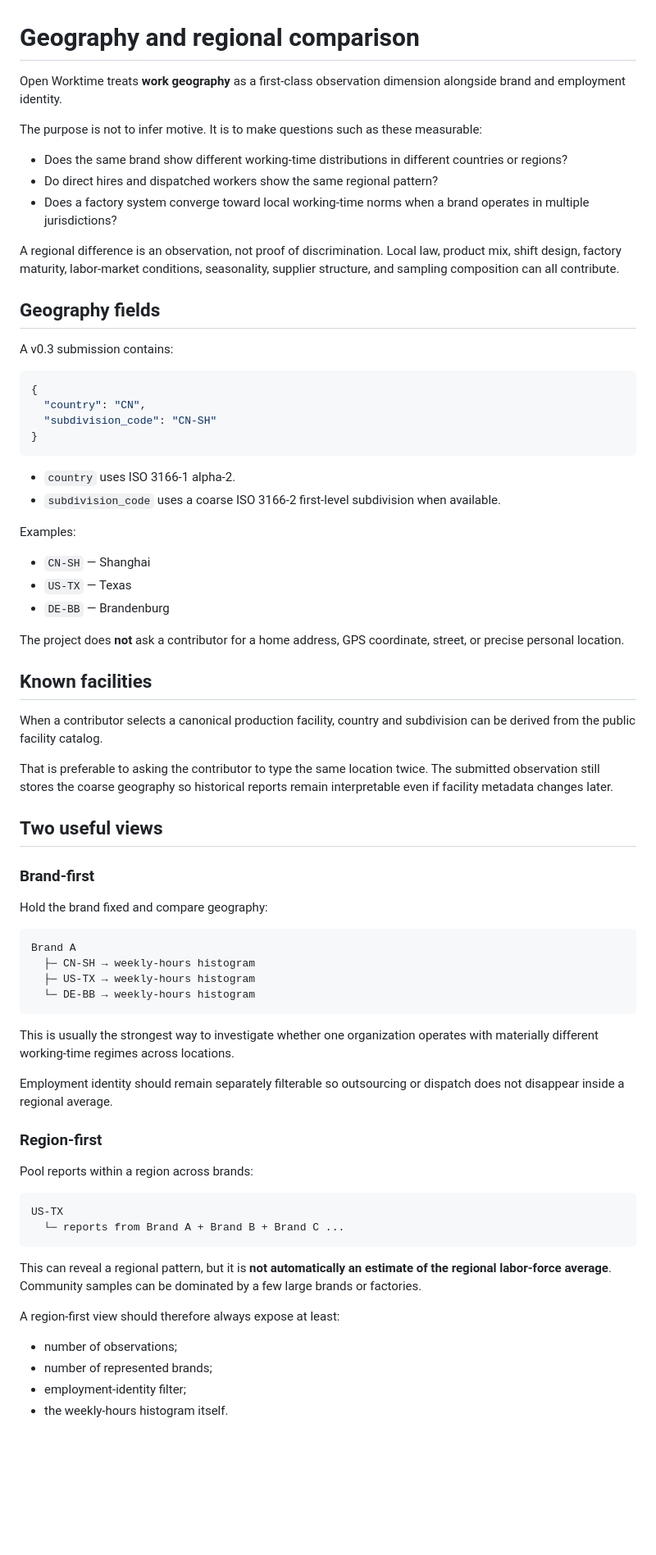
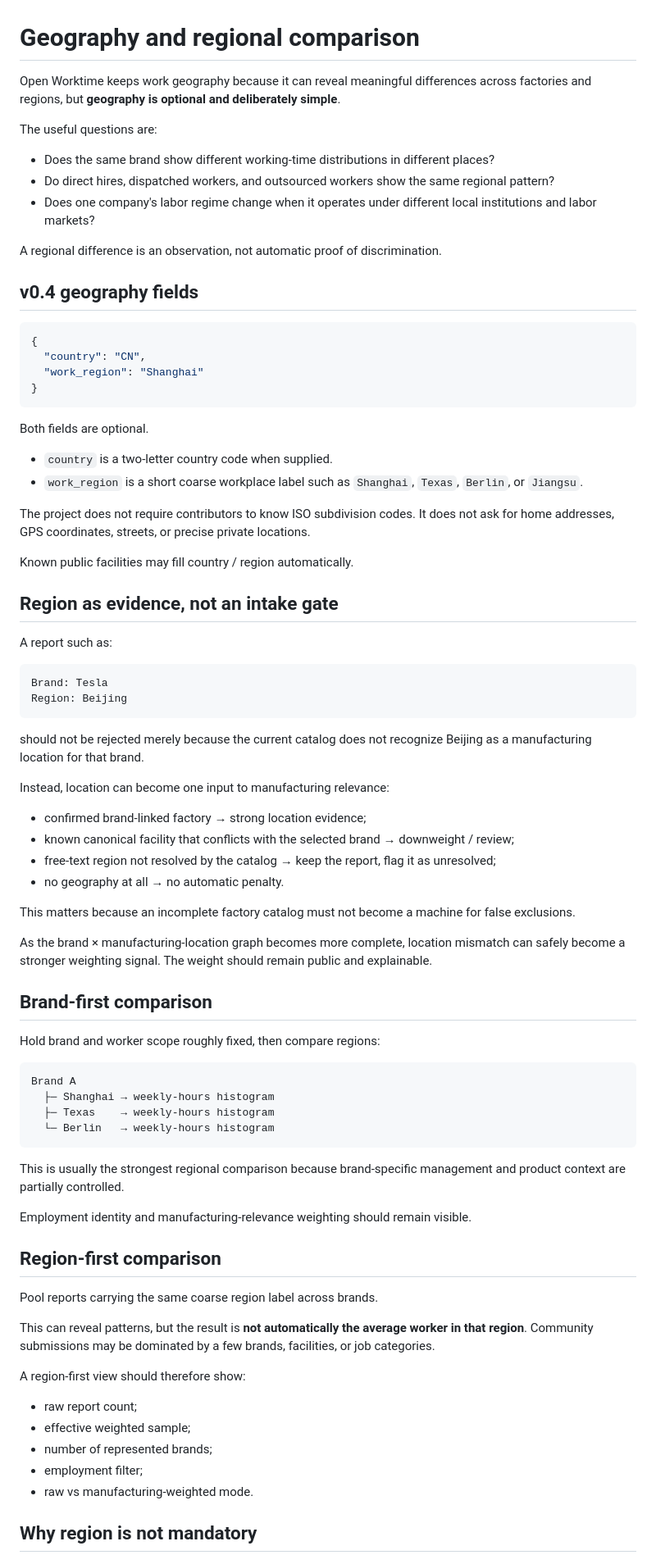
Before and after one commit to 6jingyong/open-worktime, a Markdown page: docs/GEOGRAPHY.md, the part around one of its changes. Shown at 82% size. Drawn GitHub-style; blank space fills up the shorter version.

Commit message:
docs: simplify geography to optional coarse labels

````diff
--- a/docs/GEOGRAPHY.md
+++ b/docs/GEOGRAPHY.md
@@ -1,75 +1,83 @@
 # Geography and regional comparison
 
-Open Worktime treats **work geography** as a first-class observation dimension alongside brand and employment identity.
+Open Worktime keeps work geography because it can reveal meaningful differences across factories and regions, but **geography is optional and deliberately simple**.
 
-The purpose is not to infer motive. It is to make questions such as these measurable:
+The useful questions are:
 
-- Does the same brand show different working-time distributions in different countries or regions?
-- Do direct hires and dispatched workers show the same regional pattern?
-- Does a factory system converge toward local working-time norms when a brand operates in multiple jurisdictions?
+- Does the same brand show different working-time distributions in different places?
+- Do direct hires, dispatched workers, and outsourced workers show the same regional pattern?
+- Does one company's labor regime change when it operates under different local institutions and labor markets?
 
-A regional difference is an observation, not proof of discrimination. Local law, product mix, shift design, factory maturity, labor-market conditions, seasonality, supplier structure, and sampling composition can all contribute.
+A regional difference is an observation, not automatic proof of discrimination.
 
-## Geography fields
-
-A v0.3 submission contains:
+## v0.4 geography fields
 
 ```json
 {
   "country": "CN",
-  "subdivision_code": "CN-SH"
+  "work_region": "Shanghai"
 }
 ```
 
-- `country` uses ISO 3166-1 alpha-2.
-- `subdivision_code` uses a coarse ISO 3166-2 first-level subdivision when available.
+Both fields are optional.
 
-Examples:
+- `country` is a two-letter country code when supplied.
+- `work_region` is a short coarse workplace label such as `Shanghai`, `Texas`, `Berlin`, or `Jiangsu`.
 
-- `CN-SH` — Shanghai
-- `US-TX` — Texas
-- `DE-BB` — Brandenburg
+The project does not require contributors to know ISO subdivision codes. It does not ask for home addresses, GPS coordinates, streets, or precise private locations.
 
-The project does **not** ask a contributor for a home address, GPS coordinate, street, or precise personal location.
+Known public facilities may fill country / region automatically.
 
-## Known facilities
+## Region as evidence, not an intake gate
 
-When a contributor selects a canonical production facility, country and subdivision can be derived from the public facility catalog.
+A report such as:
 
-That is preferable to asking the contributor to type the same location twice. The submitted observation still stores the coarse geography so historical reports remain interpretable even if facility metadata changes later.
+```text
+Brand: Tesla
+Region: Beijing
+```
 
-## Two useful views
+should not be rejected merely because the current catalog does not recognize Beijing as a manufacturing location for that brand.
 
-### Brand-first
+Instead, location can become one input to manufacturing relevance:
 
-Hold the brand fixed and compare geography:
+- confirmed brand-linked factory → strong location evidence;
+- known canonical facility that conflicts with the selected brand → downweight / review;
+- free-text region not resolved by the catalog → keep the report, flag it as unresolved;
+- no geography at all → no automatic penalty.
+
+This matters because an incomplete factory catalog must not become a machine for false exclusions.
+
+As the brand × manufacturing-location graph becomes more complete, location mismatch can safely become a stronger weighting signal. The weight should remain public and explainable.
+
+## Brand-first comparison
+
+Hold brand and worker scope roughly fixed, then compare regions:
 
 ```text
 Brand A
-  ├─ CN-SH → weekly-hours histogram
-  ├─ US-TX → weekly-hours histogram
-  └─ DE-BB → weekly-hours histogram
+  ├─ Shanghai → weekly-hours histogram
+  ├─ Texas    → weekly-hours histogram
+  └─ Berlin   → weekly-hours histogram
 ```
 
-This is usually the strongest way to investigate whether one organization operates with materially different working-time regimes across locations.
+This is usually the strongest regional comparison because brand-specific management and product context are partially controlled.
 
-Employment identity should remain separately filterable so outsourcing or dispatch does not disappear inside a regional average.
+Employment identity and manufacturing-relevance weighting should remain visible.
 
-### Region-first
+## Region-first comparison
 
-Pool reports within a region across brands:
+Pool reports carrying the same coarse region label across brands.
 
-```text
-US-TX
-  └─ reports from Brand A + Brand B + Brand C ...
-```
+This can reveal patterns, but the result is **not automatically the average worker in that region**. Community submissions may be dominated by a few brands, facilities, or job categories.
 
-This can reveal a regional pattern, but it is **not automatically an estimate of the regional labor-force average**. Community samples can be dominated by a few large brands or factories.
+A region-first view should therefore show:
 
-A region-first view should therefore always expose at least:
+- raw report count;
+- effective weighted sample;
+- number of represented brands;
+- employment filter;
+- raw vs manufacturing-weighted mode.
 
-- number of observations;
-- number of represented brands;
-- employment-identity filter;
-- the weekly-hours histogram itself.
+## Why region is not mandatory
 
````
Also changed, not shown: other parts of docs/GEOGRAPHY.md (+6 -12 lines).
